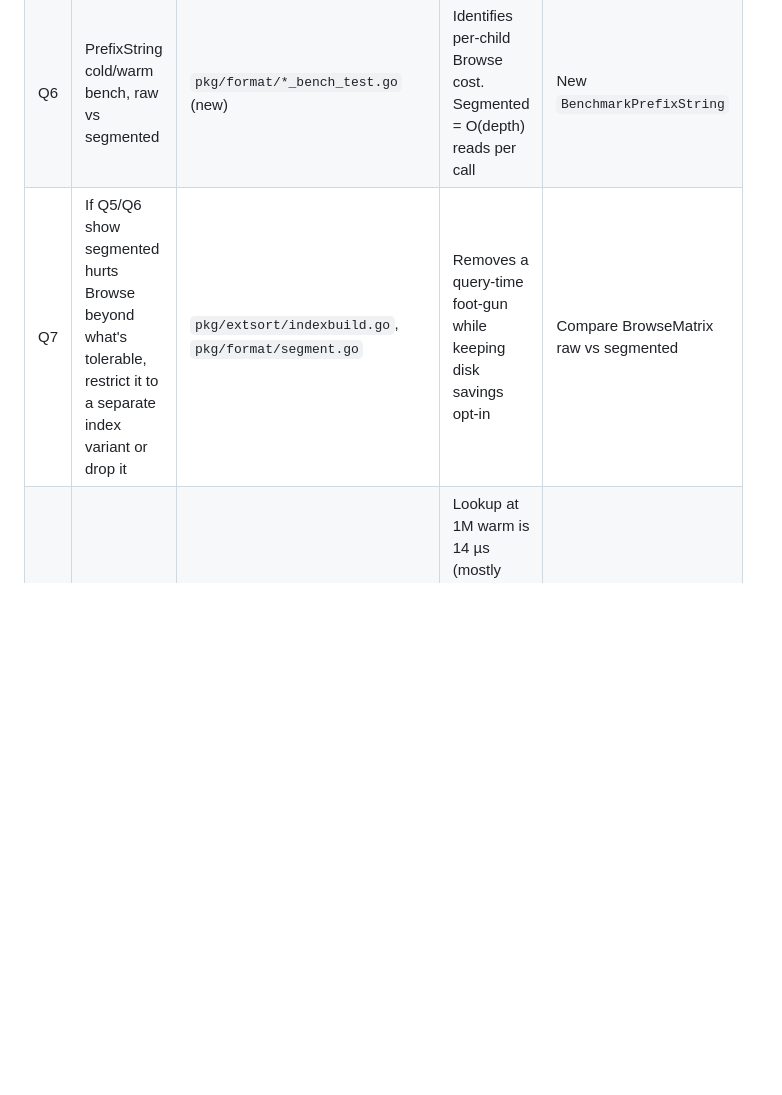
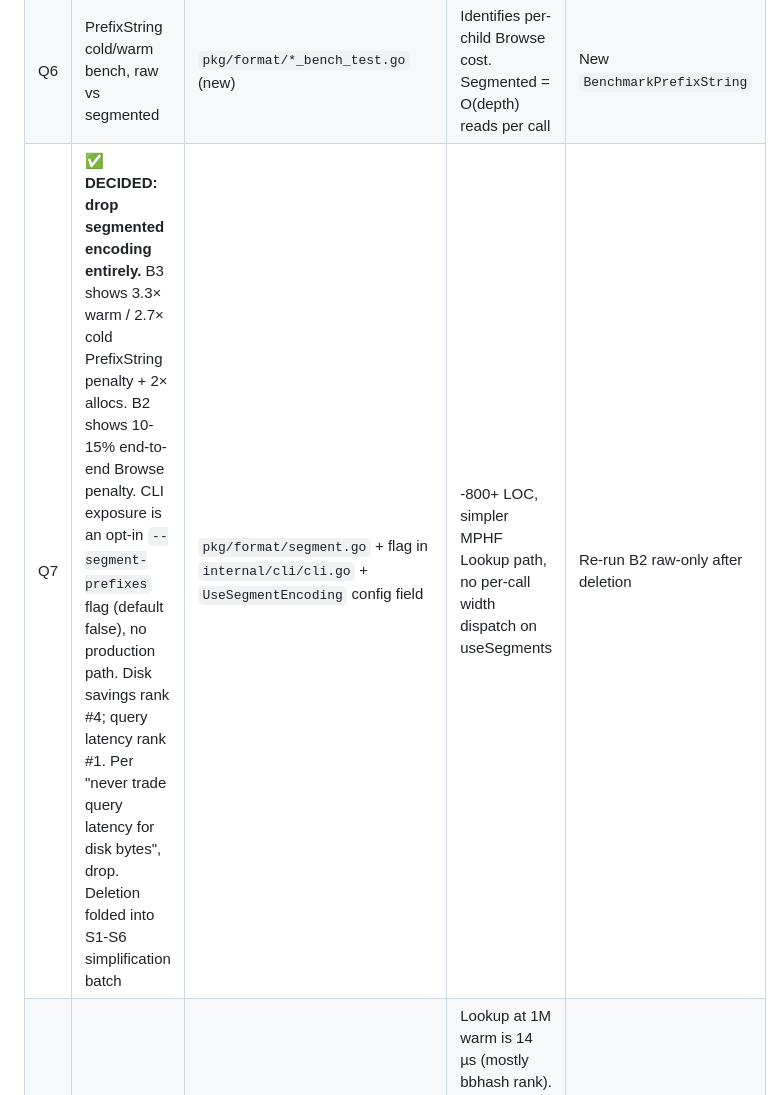
Before and after one commit to eunmann/s3-inv-db, a Markdown page: docs/ingestion-enhancements.md, the part around the change. Drawn GitHub-style; blank space fills up the shorter version.

Commit message:
Q7: drop segmented encoding (decision); fold into S1-S6
Co-Authored-By: Claude Opus 4.7 (1M context) <noreply@anthropic.com>

```diff
--- a/docs/ingestion-enhancements.md
+++ b/docs/ingestion-enhancements.md
@@ -104,7 +104,7 @@ item lists: change, where, expected impact, measurement.
 |---|---|---|---|---|
 | Q5 | Browse benchmark suite (both raw + segmented, cold + warm, varying child counts and depths) | `pkg/indexread/*_bench_test.go` (new) | Establishes baseline for the dominant production query | New `BenchmarkBrowseMatrix` |
 | Q6 | PrefixString cold/warm bench, raw vs segmented | `pkg/format/*_bench_test.go` (new) | Identifies per-child Browse cost. Segmented = O(depth) reads per call | New `BenchmarkPrefixString` |
-| Q7 | If Q5/Q6 show segmented hurts Browse beyond what's tolerable, restrict it to a separate index variant or drop it | `pkg/extsort/indexbuild.go`, `pkg/format/segment.go` | Removes a query-time foot-gun while keeping disk savings opt-in | Compare BrowseMatrix raw vs segmented |
+| Q7 | ✅ **DECIDED: drop segmented encoding entirely.** B3 shows 3.3× warm / 2.7× cold PrefixString penalty + 2× allocs. B2 shows 10-15% end-to-end Browse penalty. CLI exposure is an opt-in `--segment-prefixes` flag (default false), no production path. Disk savings rank #4; query latency rank #1. Per "never trade query latency for disk bytes", drop. Deletion folded into S1-S6 simplification batch | `pkg/format/segment.go` + flag in `internal/cli/cli.go` + `UseSegmentEncoding` config field | -800+ LOC, simpler MPHF Lookup path, no per-call width dispatch on useSegments | Re-run B2 raw-only after deletion |
 | Q8 | Cold Lookup behavior at 1B-scale plan | research only | Lookup at 1M warm is 14 µs (mostly bbhash rank). At 1B working set won't fit in RAM. Need a plan that doesn't trade query latency for memory | Write-up only; no implementation until measured |
 
 ### I — Ingestion wall time (priority #2)
```
